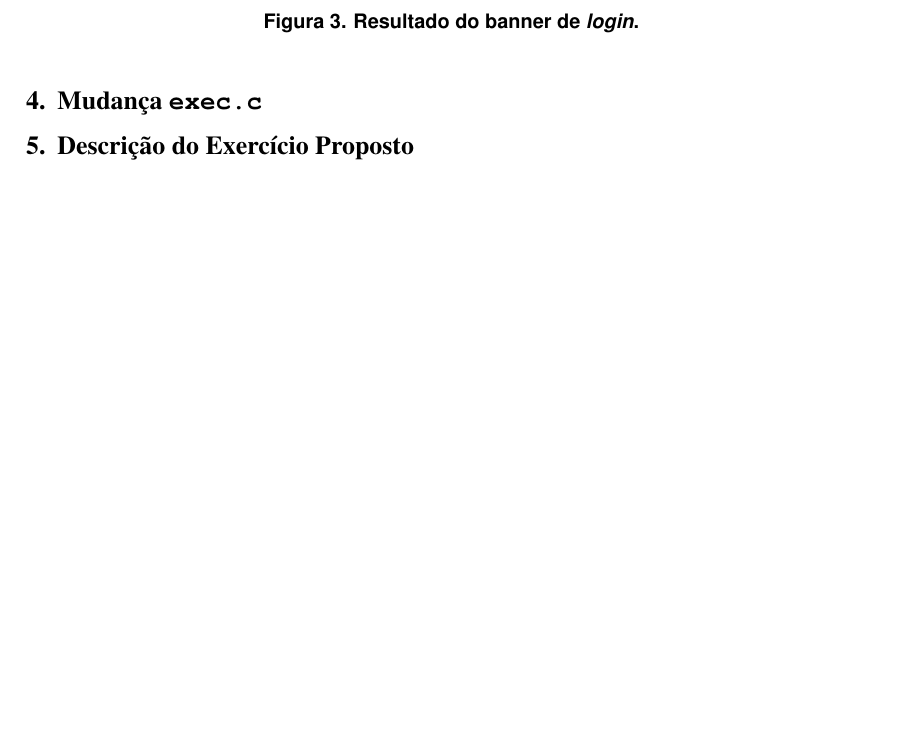
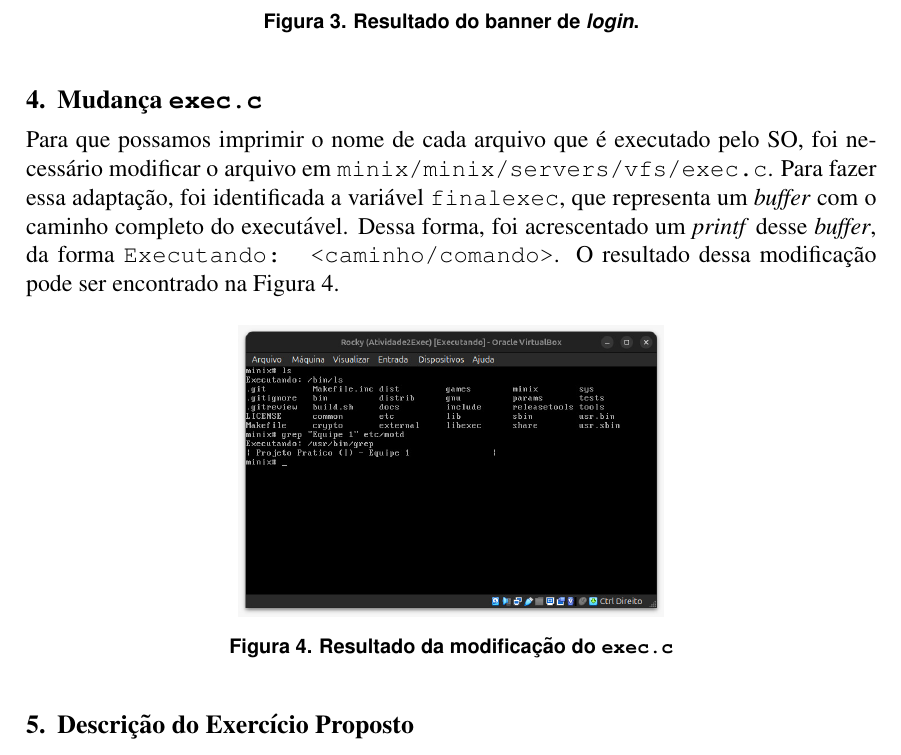
Before and after one commit to gbonavina/ResultadosSO, a LaTeX paper (template-latex/relatorio-final.tex): part of page 2 of 3, cut so that both start at the same text, the shorter picture padded with empty space. Compiled offline with pdfLaTeX.

Commit message:
secao de exec

```diff
--- a/template-latex/relatorio-final.tex
+++ b/template-latex/relatorio-final.tex
@@ -82,8 +82,21 @@ pode ser encontrado na Figura \ref{fig:banner2}
 \end{figure}
 
 
+\section{Mudança \texttt{exec.c}}
 
-\section{Mudança \texttt{exec.c}}
+Para que possamos imprimir o nome de cada arquivo que é executado pelo SO, foi necessário modificar o arquivo
+em \texttt{minix/minix/servers/vfs/exec.c}. Para fazer essa adaptação, foi identificada a variável \texttt{finalexec}, que representa
+um \textit{buffer} com o caminho completo do executável. Dessa forma, foi acrescentado um \textit{printf} desse \textit{buffer}, da forma \texttt{Executando: <caminho/comando>}.
+O resultado dessa modificação pode ser encontrado na Figura \ref{fig:exec_ls}.
+
+\begin{figure}[H]
+  \centering
+  \includegraphics[width=0.5\linewidth]{imgs/execls.jpeg}
+  \caption{Resultado da modificação do \texttt{exec.c}}
+  \label{fig:exec_ls}
+\end{figure}
+
+
 
 \section{Descrição do Exercício Proposto}
 
```
Also changed, not shown: template-latex/imgs/execls.jpeg (added), template-latex/relatorio-final.pdf, 5 other files.
